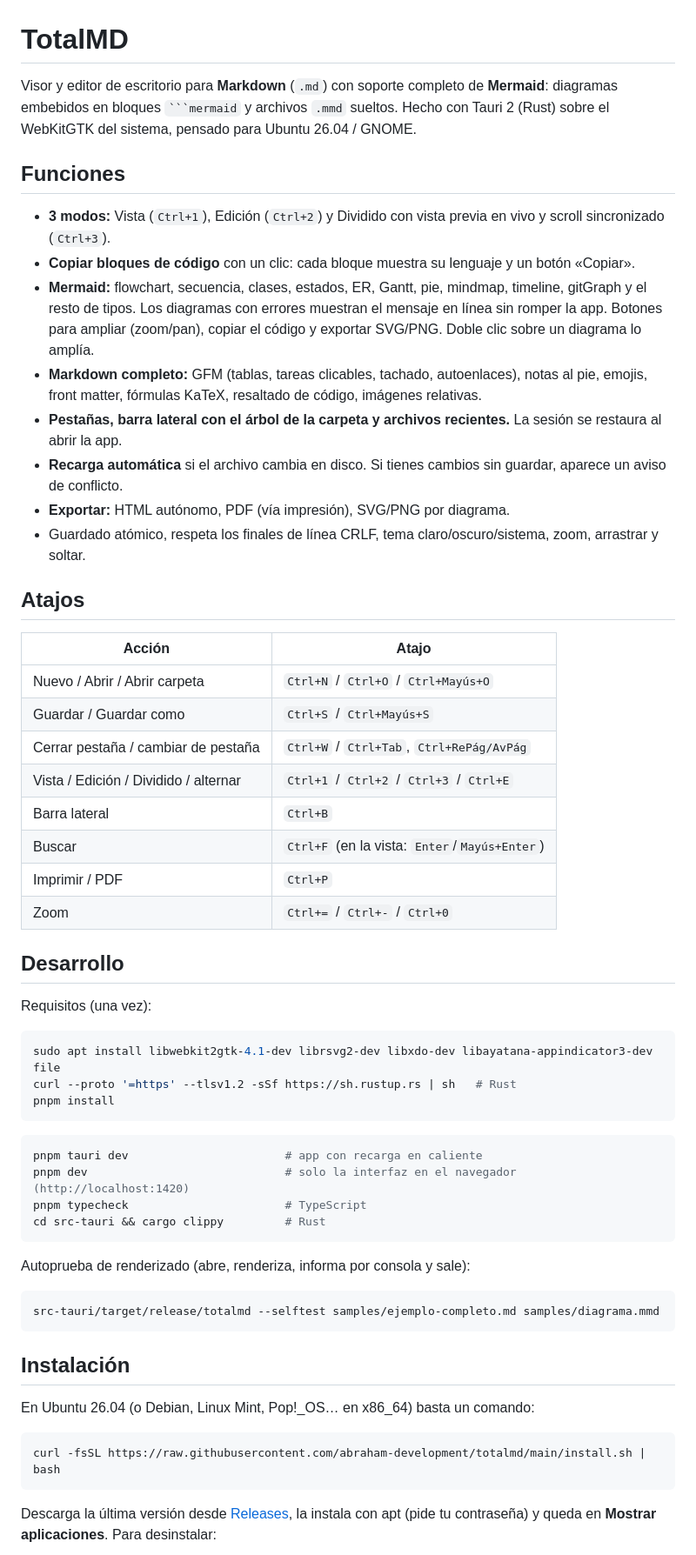
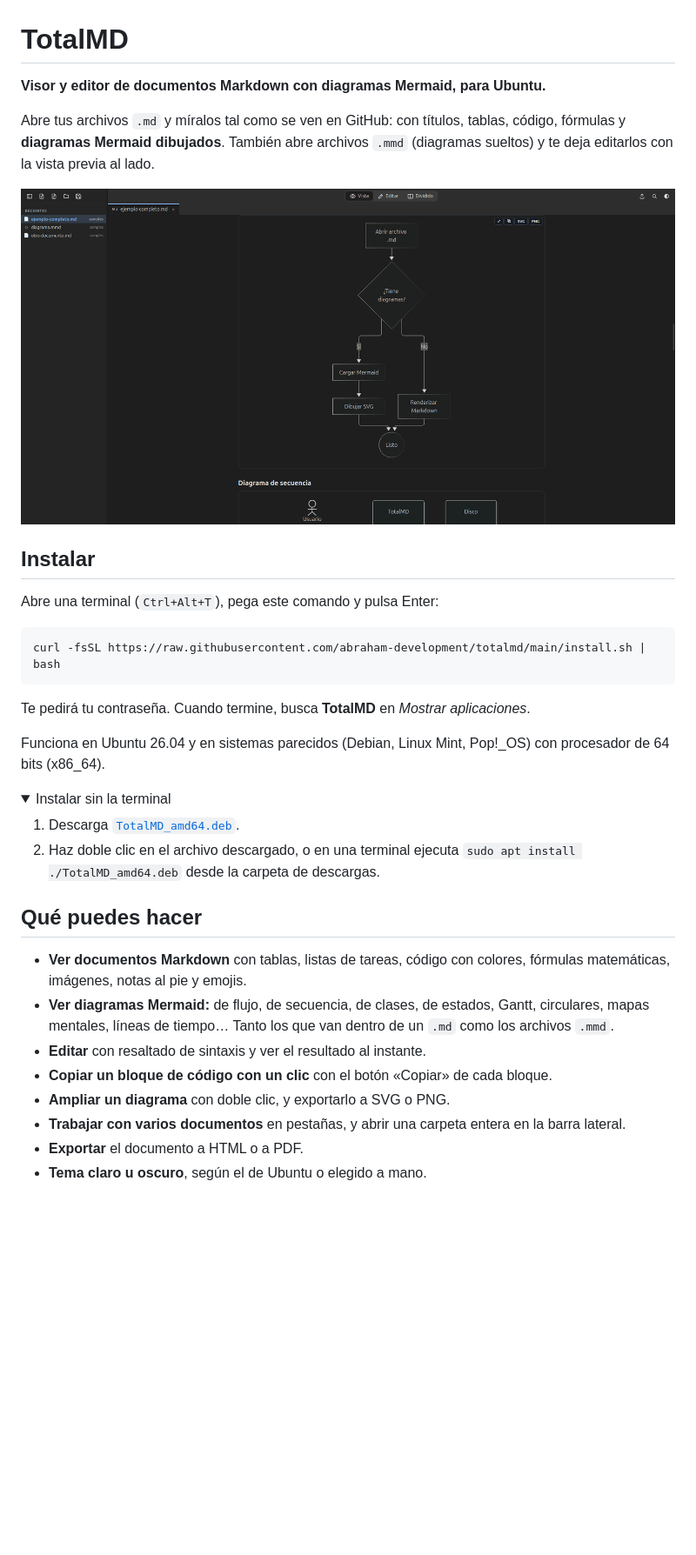
Before and after one commit to abraham-development/totalmd, a Markdown page: README.md, the part around one of its changes. Shown at 87% size. Drawn GitHub-style; pictures changed too: docs/captura-diagrama.png (added); folded sections open; blank space fills up the shorter version.

`````diff
--- a/README.md
+++ b/README.md
@@ -1,60 +1,38 @@
 # TotalMD
 
-Visor y editor de escritorio para **Markdown** (`.md`) con soporte completo de **Mermaid**: diagramas embebidos en bloques ```` ```mermaid ```` y archivos `.mmd` sueltos. Hecho con Tauri 2 (Rust) sobre el WebKitGTK del sistema, pensado para Ubuntu 26.04 / GNOME.
+**Visor y editor de documentos Markdown con diagramas Mermaid, para Ubuntu.**
 
-## Funciones
+Abre tus archivos `.md` y míralos tal como se ven en GitHub: con títulos, tablas, código, fórmulas y **diagramas Mermaid dibujados**. También abre archivos `.mmd` (diagramas sueltos) y te deja editarlos con la vista previa al lado.
 
-- **3 modos:** Vista (`Ctrl+1`), Edición (`Ctrl+2`) y Dividido con vista previa en vivo y scroll sincronizado (`Ctrl+3`).
-- **Copiar bloques de código** con un clic: cada bloque muestra su lenguaje y un botón «Copiar».
-- **Mermaid:** flowchart, secuencia, clases, estados, ER, Gantt, pie, mindmap, timeline, gitGraph y el resto de tipos. Los diagramas con errores muestran el mensaje en línea sin romper la app. Botones para ampliar (zoom/pan), copiar el código y exportar SVG/PNG. Doble clic sobre un diagrama lo amplía.
-- **Markdown completo:** GFM (tablas, tareas clicables, tachado, autoenlaces), notas al pie, emojis, front matter, fórmulas KaTeX, resaltado de código, imágenes relativas.
-- **Pestañas, barra lateral con el árbol de la carpeta y archivos recientes.** La sesión se restaura al abrir la app.
-- **Recarga automática** si el archivo cambia en disco. Si tienes cambios sin guardar, aparece un aviso de conflicto.
-- **Exportar:** HTML autónomo, PDF (vía impresión), SVG/PNG por diagrama.
-- Guardado atómico, respeta los finales de línea CRLF, tema claro/oscuro/sistema, zoom, arrastrar y soltar.
+![TotalMD mostrando un diagrama de flujo](docs/captura-diagrama.png)
 
-## Atajos
+## Instalar
 
-| Acción | Atajo |
-|---|---|
-| Nuevo / Abrir / Abrir carpeta | `Ctrl+N` / `Ctrl+O` / `Ctrl+Mayús+O` |
-| Guardar / Guardar como | `Ctrl+S` / `Ctrl+Mayús+S` |
-| Cerrar pestaña / cambiar de pestaña | `Ctrl+W` / `Ctrl+Tab`, `Ctrl+RePág/AvPág` |
-| Vista / Edición / Dividido / alternar | `Ctrl+1` / `Ctrl+2` / `Ctrl+3` / `Ctrl+E` |
-| Barra lateral | `Ctrl+B` |
-| Buscar | `Ctrl+F` (en la vista: `Enter`/`Mayús+Enter`) |
-| Imprimir / PDF | `Ctrl+P` |
-| Zoom | `Ctrl+=` / `Ctrl+-` / `Ctrl+0` |
-
-## Desarrollo
-
-Requisitos (una vez):
-
-```bash
-sudo apt install libwebkit2gtk-4.1-dev librsvg2-dev libxdo-dev libayatana-appindicator3-dev file
-curl --proto '=https' --tlsv1.2 -sSf https://sh.rustup.rs | sh   # Rust
-pnpm install
-```
-
-```bash
-pnpm tauri dev                       # app con recarga en caliente
-pnpm dev                             # solo la interfaz en el navegador (http://localhost:1420)
-pnpm typecheck                       # TypeScript
-cd src-tauri && cargo clippy         # Rust
-```
-
-Autoprueba de renderizado (abre, renderiza, informa por consola y sale):
-
-```bash
-src-tauri/target/release/totalmd --selftest samples/ejemplo-completo.md samples/diagrama.mmd
-```
-
-## Instalación
-
-En Ubuntu 26.04 (o Debian, Linux Mint, Pop!_OS… en x86_64) basta un comando:
+Abre una terminal (`Ctrl+Alt+T`), pega este comando y pulsa Enter:
 
 ```bash
 curl -fsSL https://raw.githubusercontent.com/abraham-development/totalmd/main/install.sh | bash
 ```
 
-Descarga la última versión desde [Releases](https://github.com/abraham-development/totalmd/releases), la instala con apt (pide tu contraseña) y queda en **Mostrar aplicaciones**. Para desinstalar:
+Te pedirá tu contraseña. Cuando termine, busca **TotalMD** en *Mostrar aplicaciones*.
+
+Funciona en Ubuntu 26.04 y en sistemas parecidos (Debian, Linux Mint, Pop!_OS) con procesador de 64 bits (x86_64).
+
+<details>
+<summary>Instalar sin la terminal</summary>
+
+1. Descarga [`TotalMD_amd64.deb`](https://github.com/abraham-development/totalmd/releases/latest/download/TotalMD_amd64.deb).
+2. Haz doble clic en el archivo descargado, o en una terminal ejecuta `sudo apt install ./TotalMD_amd64.deb` desde la carpeta de descargas.
+</details>
+
+## Qué puedes hacer
+
+- **Ver documentos Markdown** con tablas, listas de tareas, código con colores, fórmulas matemáticas, imágenes, notas al pie y emojis.
+- **Ver diagramas Mermaid:** de flujo, de secuencia, de clases, de estados, Gantt, circulares, mapas mentales, líneas de tiempo… Tanto los que van dentro de un `.md` como los archivos `.mmd`.
+- **Editar** con resaltado de sintaxis y ver el resultado al instante.
+- **Copiar un bloque de código con un clic** con el botón «Copiar» de cada bloque.
+- **Ampliar un diagrama** con doble clic, y exportarlo a SVG o PNG.
+- **Trabajar con varios documentos** en pestañas, y abrir una carpeta entera en la barra lateral.
+- **Exportar** el documento a HTML o a PDF.
+- **Tema claro u oscuro**, según el de Ubuntu o elegido a mano.
+
`````
Also changed, not shown: other parts of README.md (+58 -40 lines), DESARROLLO.md (added, +68 -0 lines), docs/captura-dividido.png (added).
